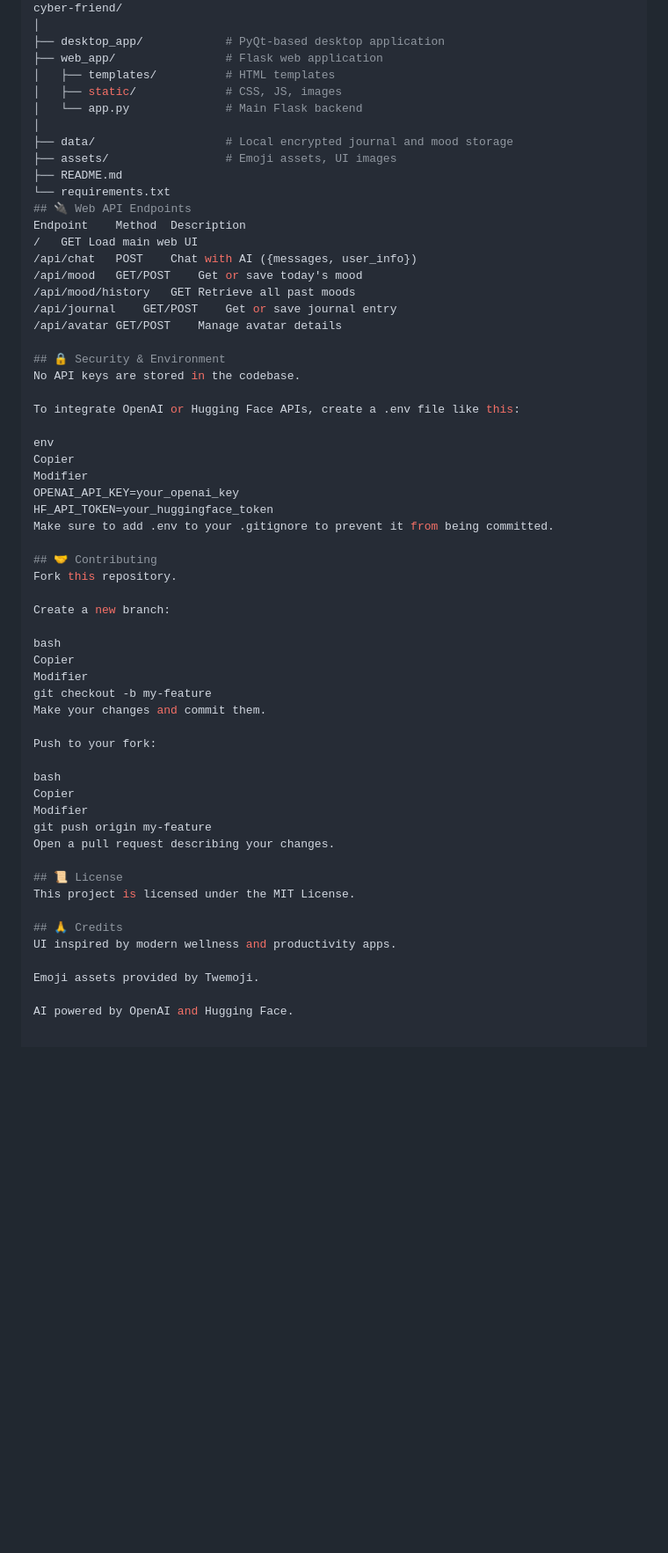
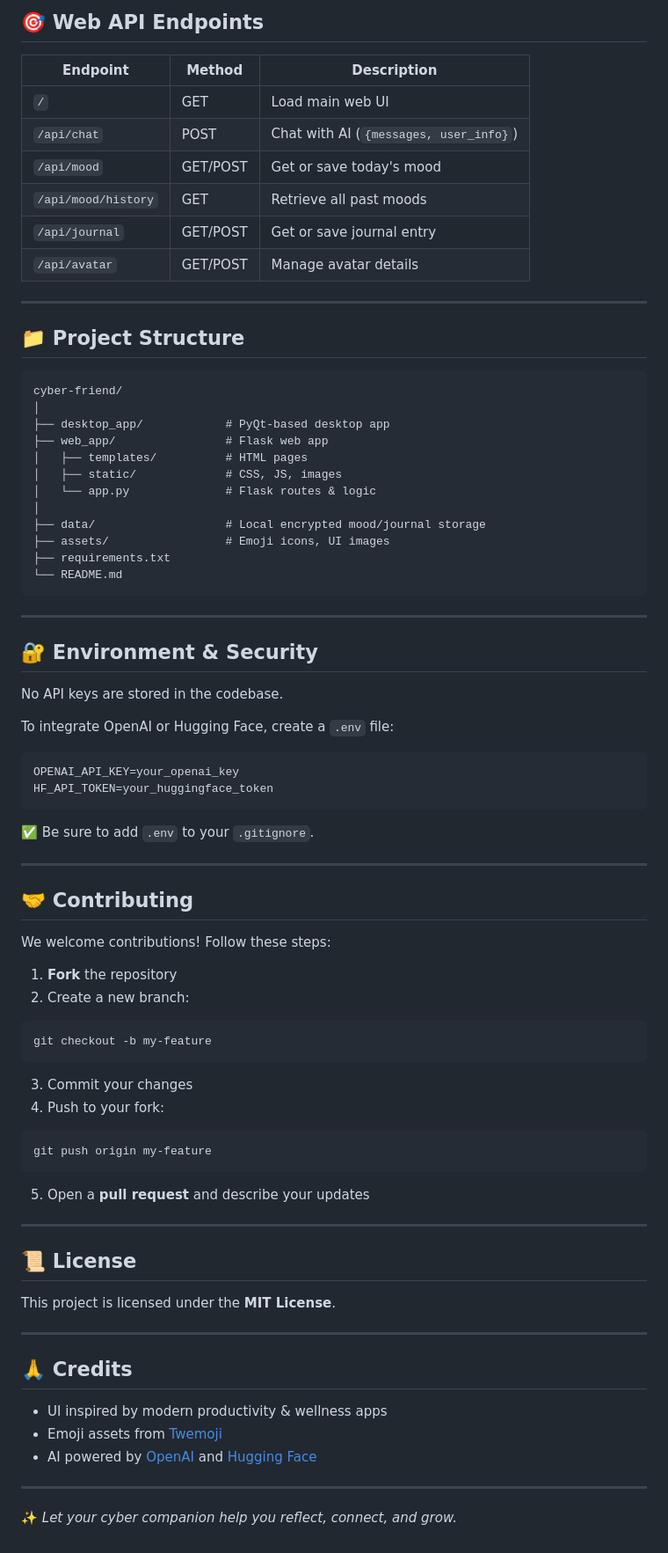
Before and after one commit to zahdineamine2003/AI-Companion_project, a Markdown page: README.md, the part around the change printed below. Shown: that part at 88% size. Drawn GitHub-style; blank space fills up the shorter version.

Commit message:
Update README.md12

````diff
--- a/README.md
+++ b/README.md
@@ -82,61 +103,84 @@ Modifier
+## 🎯 Web API Endpoints
+
+| Endpoint            | Method   | Description                            |
+| ------------------- | -------- | -------------------------------------- |
+| `/`                 | GET      | Load main web UI                       |
+| `/api/chat`         | POST     | Chat with AI (`{messages, user_info}`) |
+| `/api/mood`         | GET/POST | Get or save today's mood               |
+| `/api/mood/history` | GET      | Retrieve all past moods                |
+| `/api/journal`      | GET/POST | Get or save journal entry              |
+| `/api/avatar`       | GET/POST | Manage avatar details                  |
+
+---
+
+## 📁 Project Structure
+
+```
 cyber-friend/
 │
-├── desktop_app/            # PyQt-based desktop application
-├── web_app/                # Flask web application
-│   ├── templates/          # HTML templates
+├── desktop_app/            # PyQt-based desktop app
+├── web_app/                # Flask web app
+│   ├── templates/          # HTML pages
 │   ├── static/             # CSS, JS, images
-│   └── app.py              # Main Flask backend
+│   └── app.py              # Flask routes & logic
 │
-├── data/                   # Local encrypted journal and mood storage
-├── assets/                 # Emoji assets, UI images
-├── README.md
-└── requirements.txt
-## 🔌 Web API Endpoints
-Endpoint	Method	Description
-/	GET	Load main web UI
-/api/chat	POST	Chat with AI ({messages, user_info})
-/api/mood	GET/POST	Get or save today's mood
-/api/mood/history	GET	Retrieve all past moods
-/api/journal	GET/POST	Get or save journal entry
-/api/avatar	GET/POST	Manage avatar details
+├── data/                   # Local encrypted mood/journal storage
+├── assets/                 # Emoji icons, UI images
+├── requirements.txt
+└── README.md
+```
 
-## 🔒 Security & Environment
+---
+
+## 🔐 Environment & Security
+
 No API keys are stored in the codebase.
 
-To integrate OpenAI or Hugging Face APIs, create a .env file like this:
+To integrate OpenAI or Hugging Face, create a `.env` file:
 
-env
-Copier
-Modifier
+```env
 OPENAI_API_KEY=your_openai_key
 HF_API_TOKEN=your_huggingface_token
-Make sure to add .env to your .gitignore to prevent it from being committed.
+```
+
+✅ Be sure to add `.env` to your `.gitignore`.
+
+---
 
 ## 🤝 Contributing
-Fork this repository.
 
-Create a new branch:
+We welcome contributions! Follow these steps:
 
-bash
-Copier
-Modifier
+1. **Fork** the repository
+2. Create a new branch:
+
+```bash
 git checkout -b my-feature
-Make your changes and commit them.
+```
 
-Push to your fork:
+3. Commit your changes
+4. Push to your fork:
 
-bash
-Copier
-Modifier
+```bash
 git push origin my-feature
-Open a pull request describing your changes.
+```
+
+5. Open a **pull request** and describe your updates
+
+---
 
 ## 📜 License
-This project is licensed under the MIT License.
+
+This project is licensed under the **MIT License**.
+
+---
 
 ## 🙏 Credits
-UI inspired by modern wellness and productivity apps.
 
-Emoji assets provided by Twemoji.
+* UI inspired by modern productivity & wellness apps
+* Emoji assets from [Twemoji](https://twemoji.twitter.com)
+* AI powered by [OpenAI](https://openai.com) and [Hugging Face](https://huggingface.co)
 
-AI powered by OpenAI and Hugging Face.
+---
+
+✨ *Let your cyber companion help you reflect, connect, and grow.*
````
Also changed, not shown: other parts of README.md (+75 -54 lines).
